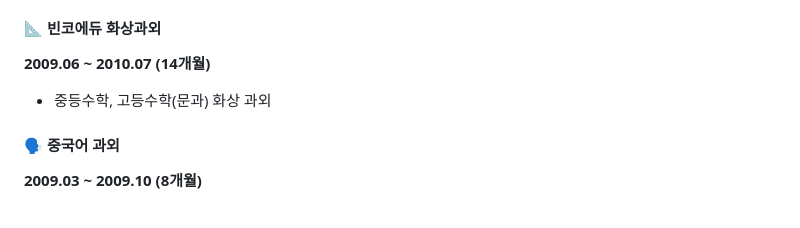
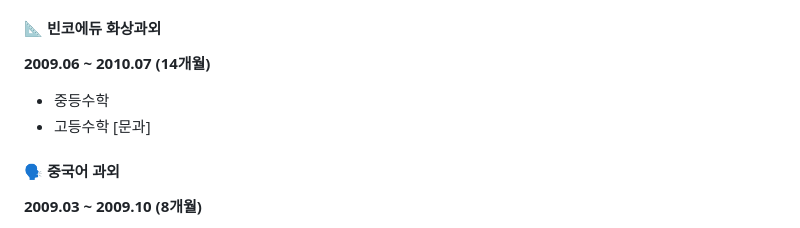
Before and after one commit to bskim-gh/lecture-portfolio, a Markdown page: README.md, the part around the change. Rendered like a GitHub page.

Commit message:
내용수정

```diff
--- a/README.md
+++ b/README.md
@@ -22,7 +22,8 @@ C 언어부터 Python, 데이터베이스까지 다양한 수준의 학습자를
 
 #### 📐 빈코에듀 화상과외
 **2009.06 ~ 2010.07 (14개월)**
-- 중등수학, 고등수학(문과) 화상 과외
+- 중등수학
+- 고등수학 [문과]
 
 #### 🗣️ 중국어 과외
 **2009.03 ~ 2009.10 (8개월)**
```
